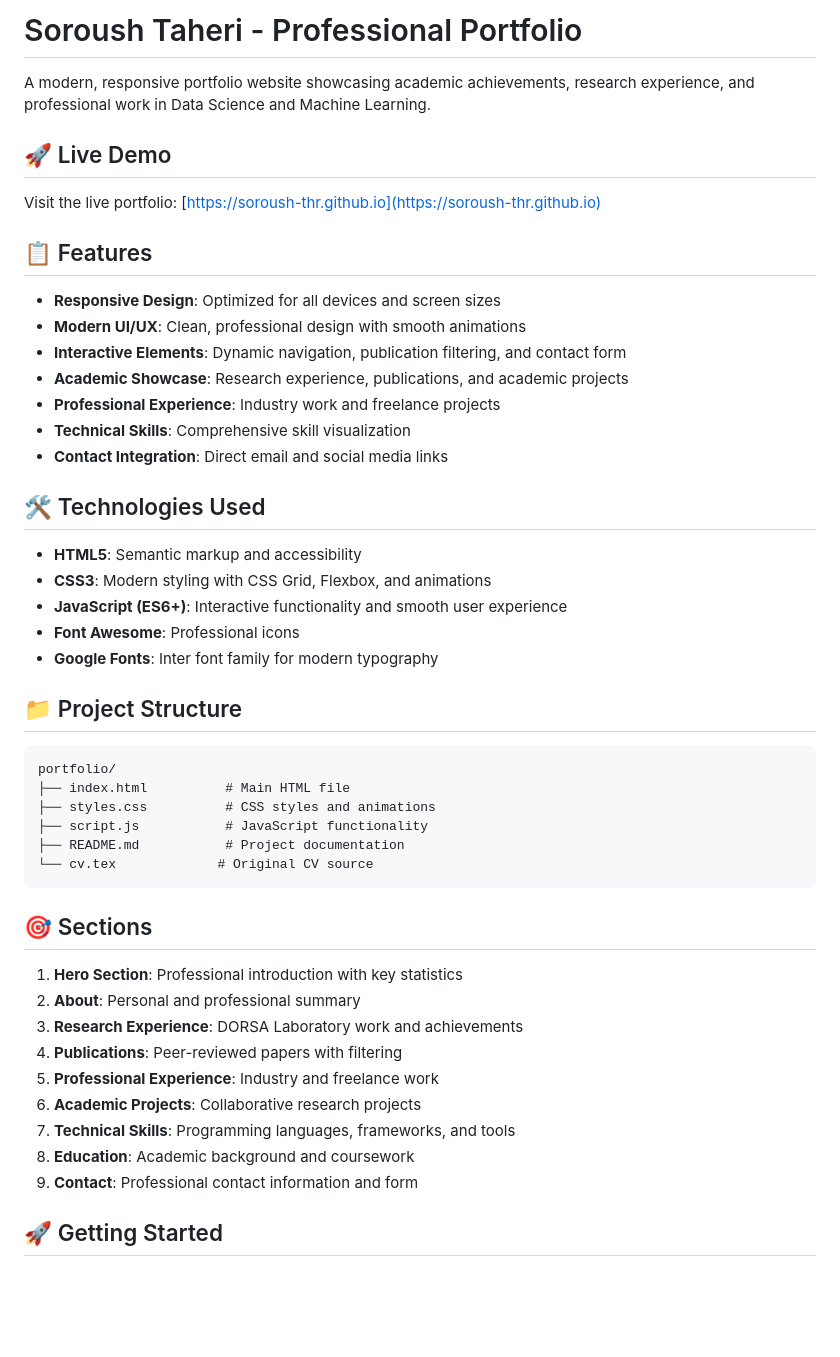
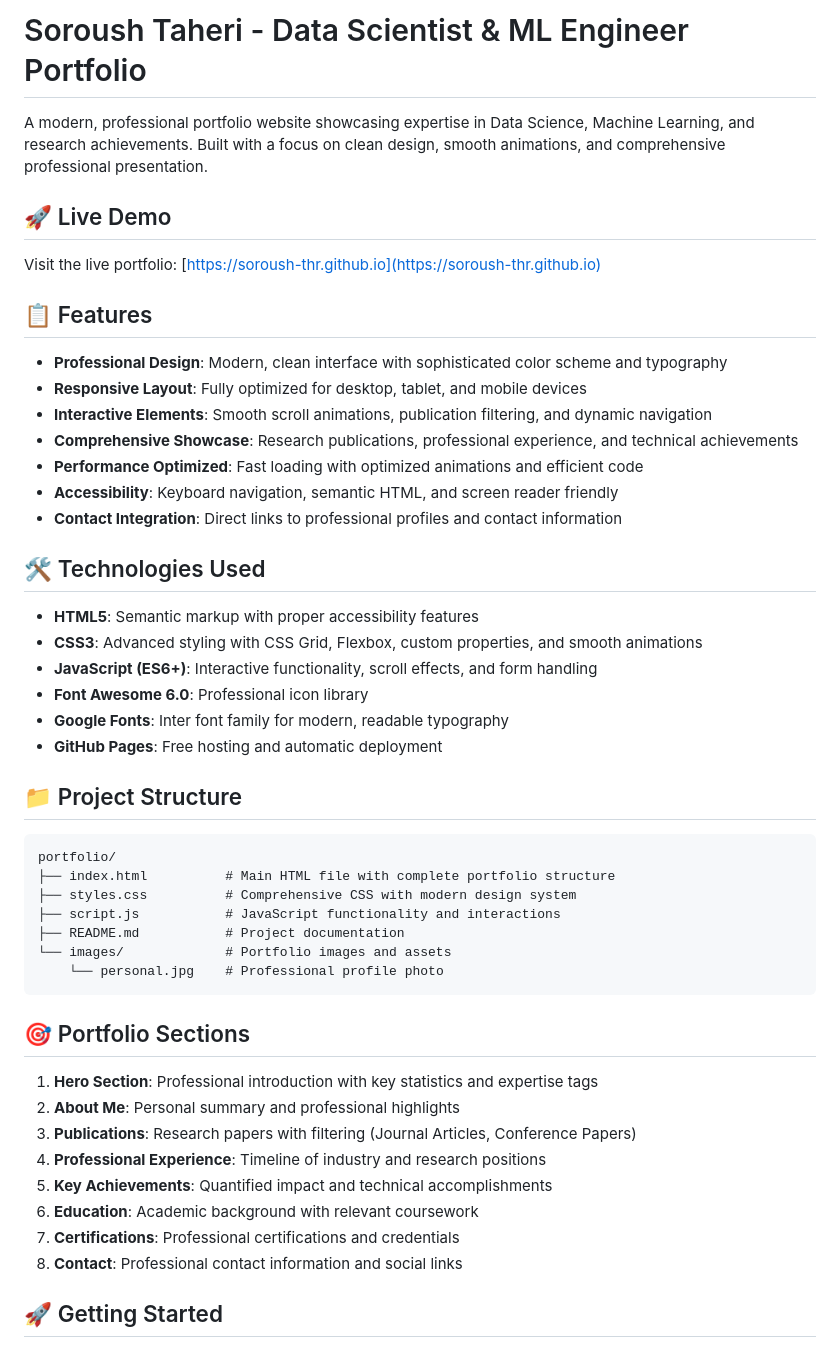
Before and after one commit to soroush-thr/soroush-thr.github.io, a Markdown page: README.md, the part around the change printed below. Rendered like a GitHub page; blank space fills up the shorter version.

````diff
--- a/README.md
+++ b/README.md
@@ -1,6 +1,6 @@
-# Soroush Taheri - Professional Portfolio
+# Soroush Taheri - Data Scientist & ML Engineer Portfolio
 
-A modern, responsive portfolio website showcasing academic achievements, research experience, and professional work in Data Science and Machine Learning.
+A modern, professional portfolio website showcasing expertise in Data Science, Machine Learning, and research achievements. Built with a focus on clean design, smooth animations, and comprehensive professional presentation.
 
 ## 🚀 Live Demo
 
@@ -8,44 +8,45 @@ Visit the live portfolio: [https://soroush-thr.github.io](https://soroush-thr.gi
 
 ## 📋 Features
 
-- **Responsive Design**: Optimized for all devices and screen sizes
-- **Modern UI/UX**: Clean, professional design with smooth animations
-- **Interactive Elements**: Dynamic navigation, publication filtering, and contact form
-- **Academic Showcase**: Research experience, publications, and academic projects
-- **Professional Experience**: Industry work and freelance projects
-- **Technical Skills**: Comprehensive skill visualization
-- **Contact Integration**: Direct email and social media links
+- **Professional Design**: Modern, clean interface with sophisticated color scheme and typography
+- **Responsive Layout**: Fully optimized for desktop, tablet, and mobile devices
+- **Interactive Elements**: Smooth scroll animations, publication filtering, and dynamic navigation
+- **Comprehensive Showcase**: Research publications, professional experience, and technical achievements
+- **Performance Optimized**: Fast loading with optimized animations and efficient code
+- **Accessibility**: Keyboard navigation, semantic HTML, and screen reader friendly
+- **Contact Integration**: Direct links to professional profiles and contact information
 
 ## 🛠️ Technologies Used
 
-- **HTML5**: Semantic markup and accessibility
-- **CSS3**: Modern styling with CSS Grid, Flexbox, and animations
-- **JavaScript (ES6+)**: Interactive functionality and smooth user experience
-- **Font Awesome**: Professional icons
-- **Google Fonts**: Inter font family for modern typography
+- **HTML5**: Semantic markup with proper accessibility features
+- **CSS3**: Advanced styling with CSS Grid, Flexbox, custom properties, and smooth animations
+- **JavaScript (ES6+)**: Interactive functionality, scroll effects, and form handling
+- **Font Awesome 6.0**: Professional icon library
+- **Google Fonts**: Inter font family for modern, readable typography
+- **GitHub Pages**: Free hosting and automatic deployment
 
 ## 📁 Project Structure
 
 ```
 portfolio/
-├── index.html          # Main HTML file
-├── styles.css          # CSS styles and animations
-├── script.js           # JavaScript functionality
+├── index.html          # Main HTML file with complete portfolio structure
+├── styles.css          # Comprehensive CSS with modern design system
+├── script.js           # JavaScript functionality and interactions
 ├── README.md           # Project documentation
-└── cv.tex             # Original CV source
+└── images/             # Portfolio images and assets
+    └── personal.jpg    # Professional profile photo
 ```
 
-## 🎯 Sections
+## 🎯 Portfolio Sections
 
-1. **Hero Section**: Professional introduction with key statistics
-2. **About**: Personal and professional summary
-3. **Research Experience**: DORSA Laboratory work and achievements
-4. **Publications**: Peer-reviewed papers with filtering
-5. **Professional Experience**: Industry and freelance work
-6. **Academic Projects**: Collaborative research projects
-7. **Technical Skills**: Programming languages, frameworks, and tools
-8. **Education**: Academic background and coursework
-9. **Contact**: Professional contact information and form
+1. **Hero Section**: Professional introduction with key statistics and expertise tags
+2. **About Me**: Personal summary and professional highlights
+3. **Publications**: Research papers with filtering (Journal Articles, Conference Papers)
+4. **Professional Experience**: Timeline of industry and research positions
+5. **Key Achievements**: Quantified impact and technical accomplishments
+6. **Education**: Academic background with relevant coursework
+7. **Certifications**: Professional certifications and credentials
+8. **Contact**: Professional contact information and social links
 
 ## 🚀 Getting Started
 
````
Also changed, not shown: other parts of README.md (+99 -40 lines).
